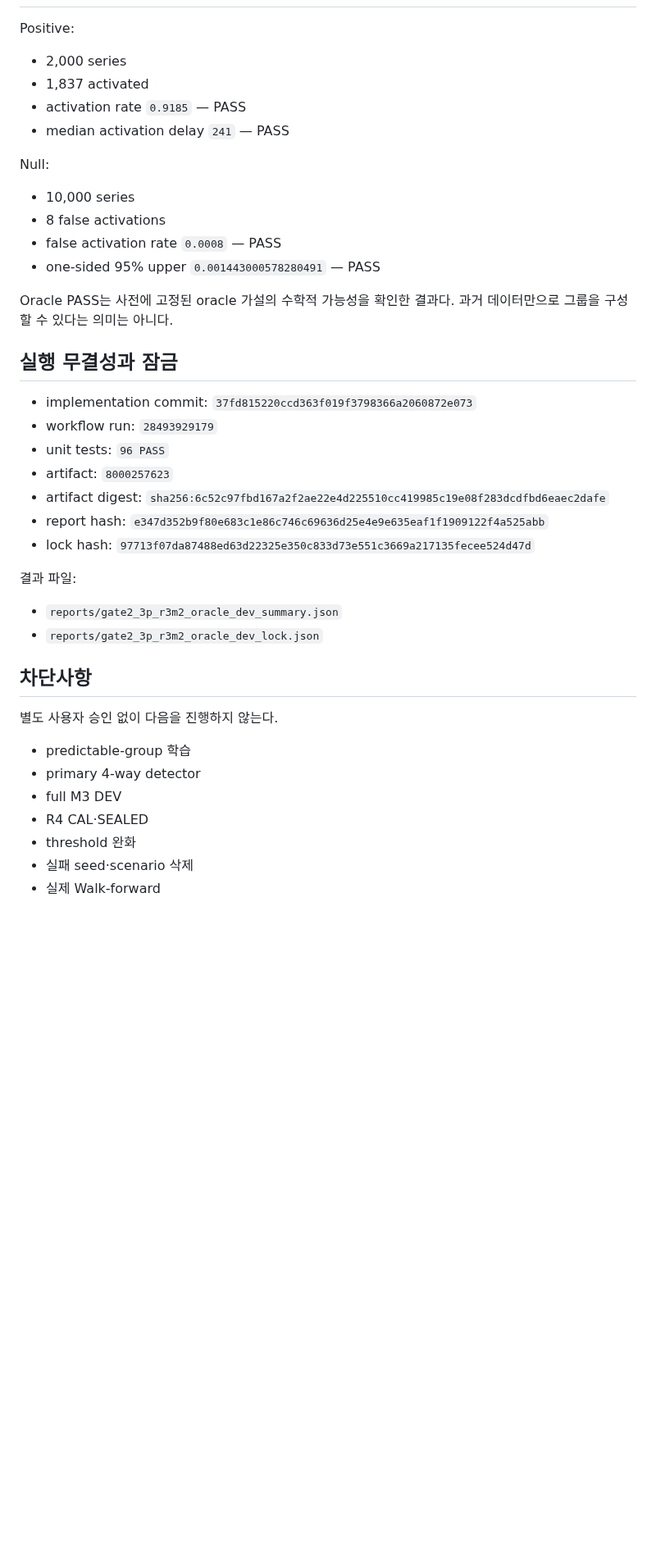
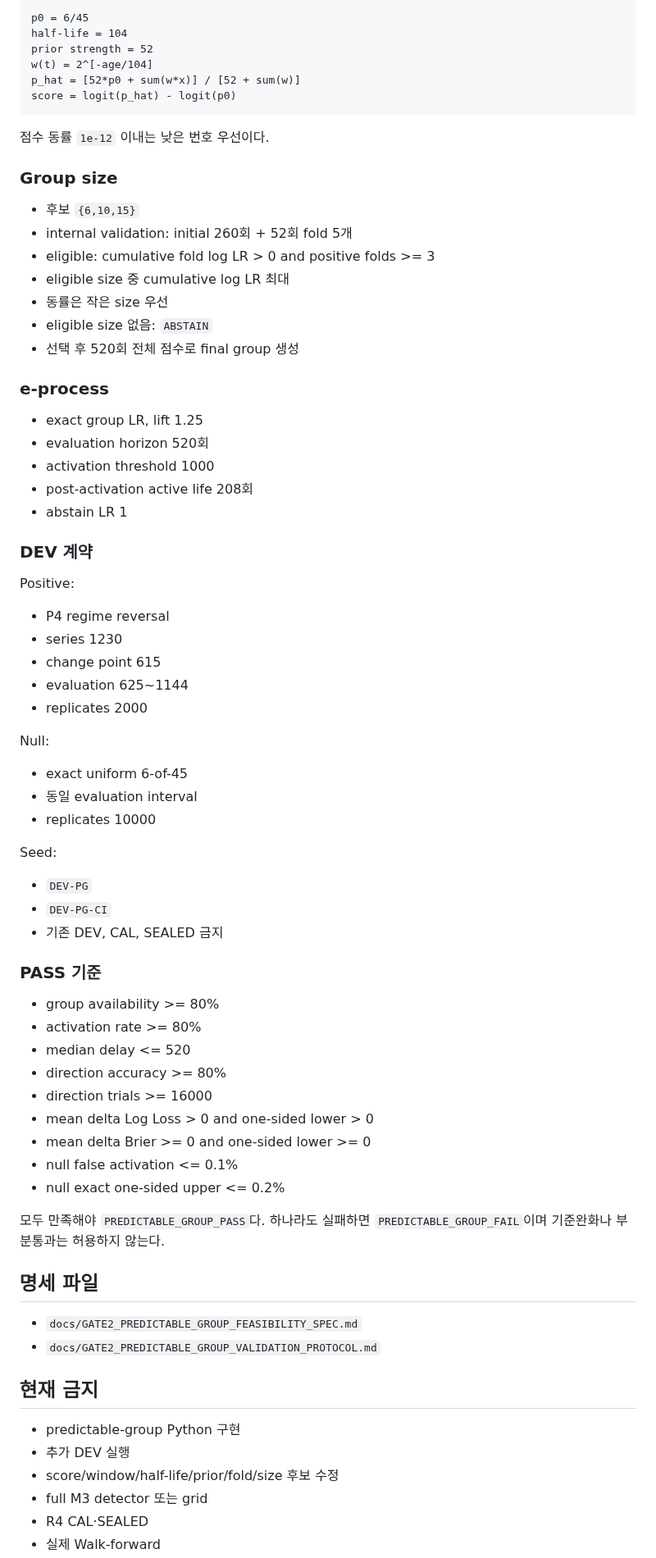
Before and after one commit to dpes31/predictive-algorithm, a Markdown page: handoff/PROJECT_HANDOFF.md, the part around one of its changes. Shown at 82% size. GitHub-like rendering; blank space fills up the shorter version.

Commit message:
docs(r3m3): update project handoff with fixed predictable-group contract

````diff
--- a/handoff/PROJECT_HANDOFF.md
+++ b/handoff/PROJECT_HANDOFF.md
@@ -48,43 +59,78 @@
+```text
+p0 = 6/45
+half-life = 104
+prior strength = 52
+w(t) = 2^[-age/104]
+p_hat = [52*p0 + sum(w*x)] / [52 + sum(w)]
+score = logit(p_hat) - logit(p0)
+```
+
+점수 동률 `1e-12` 이내는 낮은 번호 우선이다.
+
+### Group size
+
+- 후보 `{6,10,15}`
+- internal validation: initial 260회 + 52회 fold 5개
+- eligible: cumulative fold log LR > 0 and positive folds >= 3
+- eligible size 중 cumulative log LR 최대
+- 동률은 작은 size 우선
+- eligible size 없음: `ABSTAIN`
+- 선택 후 520회 전체 점수로 final group 생성
+
+### e-process
+
+- exact group LR, lift 1.25
+- evaluation horizon 520회
+- activation threshold 1000
+- post-activation active life 208회
+- abstain LR 1
+
+### DEV 계약
 
 Positive:
 
-- 2,000 series
-- 1,837 activated
-- activation rate `0.9185` — PASS
-- median activation delay `241` — PASS
+- P4 regime reversal
+- series 1230
+- change point 615
+- evaluation 625~1144
+- replicates 2000
 
 Null:
 
-- 10,000 series
-- 8 false activations
-- false activation rate `0.0008` — PASS
-- one-sided 95% upper `0.001443000578280491` — PASS
+- exact uniform 6-of-45
+- 동일 evaluation interval
+- replicates 10000
 
-Oracle PASS는 사전에 고정된 oracle 가설의 수학적 가능성을 확인한 결과다. 과거 데이터만으로 그룹을 구성할 수 있다는 의미는 아니다.
+Seed:
 
-## 실행 무결성과 잠금
+- `DEV-PG`
+- `DEV-PG-CI`
+- 기존 DEV, CAL, SEALED 금지
 
-- implementation commit: `37fd815220ccd363f019f3798366a2060872e073`
-- workflow run: `28493929179`
-- unit tests: `96 PASS`
-- artifact: `8000257623`
-- artifact digest: `sha256:6c52c97fbd167a2f2ae22e4d225510cc419985c19e08f283dcdfbd6eaec2dafe`
-- report hash: `e347d352b9f80e683c1e86c746c69636d25e4e9e635eaf1f1909122f4a525abb`
-- lock hash: `97713f07da87488ed63d22325e350c833d73e551c3669a217135fecee524d47d`
+### PASS 기준
 
-결과 파일:
+- group availability >= 80%
+- activation rate >= 80%
+- median delay <= 520
+- direction accuracy >= 80%
+- direction trials >= 16000
+- mean delta Log Loss > 0 and one-sided lower > 0
+- mean delta Brier >= 0 and one-sided lower >= 0
+- null false activation <= 0.1%
+- null exact one-sided upper <= 0.2%
 
-- `reports/gate2_3p_r3m2_oracle_dev_summary.json`
-- `reports/gate2_3p_r3m2_oracle_dev_lock.json`
+모두 만족해야 `PREDICTABLE_GROUP_PASS`다. 하나라도 실패하면 `PREDICTABLE_GROUP_FAIL`이며 기준완화나 부분통과는 허용하지 않는다.
 
-## 차단사항
+## 명세 파일
 
-별도 사용자 승인 없이 다음을 진행하지 않는다.
+- `docs/GATE2_PREDICTABLE_GROUP_FEASIBILITY_SPEC.md`
+- `docs/GATE2_PREDICTABLE_GROUP_VALIDATION_PROTOCOL.md`
 
-- predictable-group 학습
-- primary 4-way detector
-- full M3 DEV
+## 현재 금지
+
+- predictable-group Python 구현
+- 추가 DEV 실행
+- score/window/half-life/prior/fold/size 후보 수정
+- full M3 detector 또는 grid
 - R4 CAL·SEALED
-- threshold 완화
-- 실패 seed·scenario 삭제
 - 실제 Walk-forward
````
Also changed, not shown: other parts of handoff/PROJECT_HANDOFF.md (+42 -30 lines).
